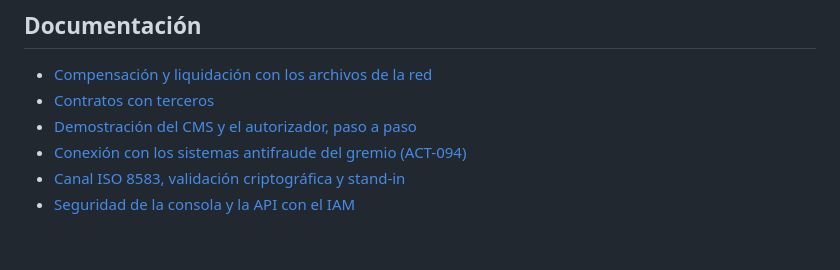
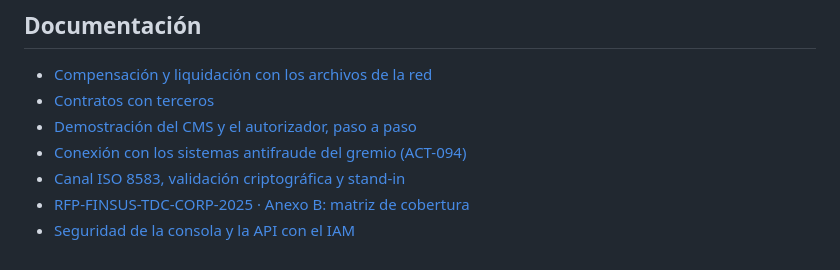
Before and after one commit to Alodiga123/CMS-Mexico-, a Markdown page: README.md, the part around the change. GitHub-like rendering.

Commit message:
Docs: matriz de cobertura (Anexo B) del RFP de Finsus para la TDC corporativa
Co-Authored-By: Claude Opus 5 <noreply@anthropic.com>

```diff
--- a/README.md
+++ b/README.md
@@ -87,4 +87,5 @@ el historial de git; esa contraseña debe considerarse comprometida y rotarse en
 - [Demostración del CMS y el autorizador, paso a paso](docs/demo-paso-a-paso.md)
 - [Conexión con los sistemas antifraude del gremio (ACT-094)](docs/guild-antifraude.md)
 - [Canal ISO 8583, validación criptográfica y stand-in](docs/iso8583-criptografia-standin.md)
+- [RFP-FINSUS-TDC-CORP-2025 · Anexo B: matriz de cobertura](docs/rfp-finsus-tdc-corporativa-anexo-b.md)
 - [Seguridad de la consola y la API con el IAM](docs/seguridad-iam.md)
```
Also changed, not shown: docs/rfp-finsus-tdc-corporativa-anexo-b.md (added, +80 -0 lines).
